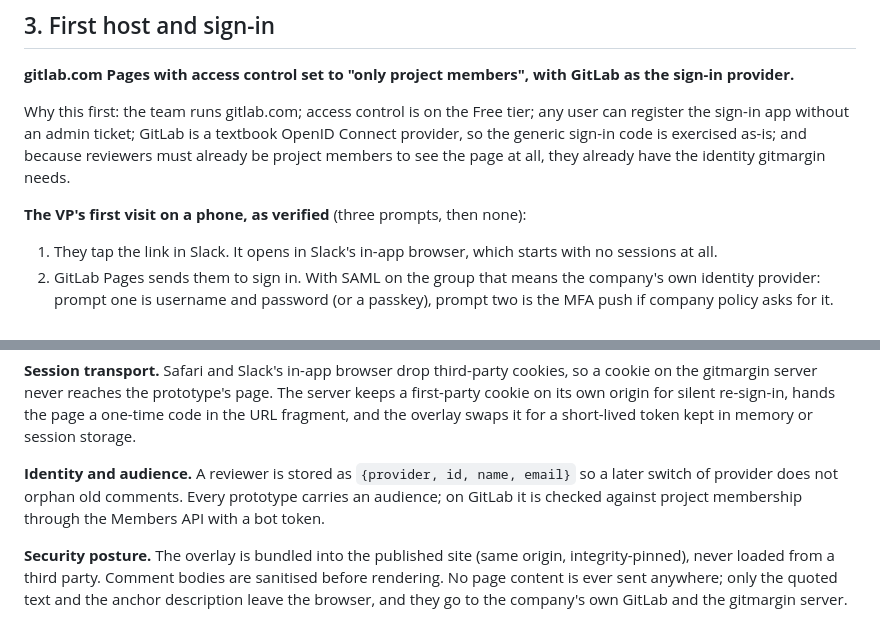
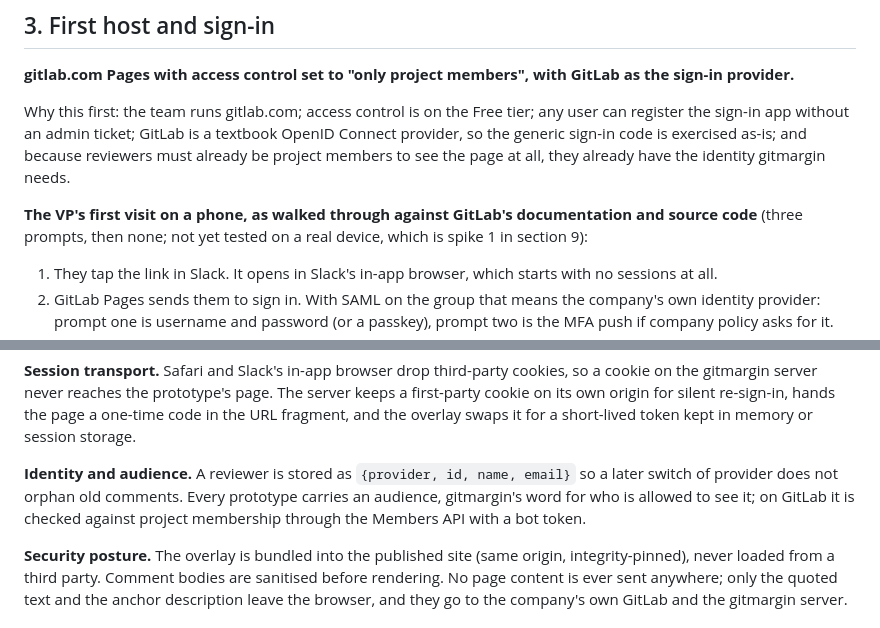
Before and after one commit to mayankmankhand/gitmargin, a Markdown page: docs/v0-decision.md, 2 parts joined by grey strips. Drawn GitHub-style.

```diff
--- a/docs/v0-decision.md
+++ b/docs/v0-decision.md
@@ -52,7 +52,7 @@ app without an admin ticket; GitLab is a textbook OpenID Connect provider, so th
 as-is; and because reviewers must already be project members to see the page at all, they already have the identity
 gitmargin needs.
 
-**The VP's first visit on a phone, as verified** (three prompts, then none):
+**The VP's first visit on a phone, as walked through against GitLab's documentation and source code** (three prompts, then none; not yet tested on a real device, which is spike 1 in section 9):
 
 1. They tap the link in Slack. It opens in Slack's in-app browser, which starts with no sessions at all.
 2. GitLab Pages sends them to sign in. With SAML on the group that means the company's own identity provider:
@@ -104,7 +104,7 @@ re-sign-in, hands the page a one-time code in the URL fragment, and the overlay
 kept in memory or session storage.
 
 **Identity and audience.** A reviewer is stored as `{provider, id, name, email}` so a later switch of provider does
-not orphan old comments. Every prototype carries an audience; on GitLab it is checked against project membership
+not orphan old comments. Every prototype carries an audience, gitmargin's word for who is allowed to see it; on GitLab it is checked against project membership
 through the Members API with a bot token.
 
 **Security posture.** The overlay is bundled into the published site (same origin, integrity-pinned), never loaded
```
Also changed, not shown: README.md (+2 -2 lines), research/prior-art-landscape.md (+36 -26 lines).
